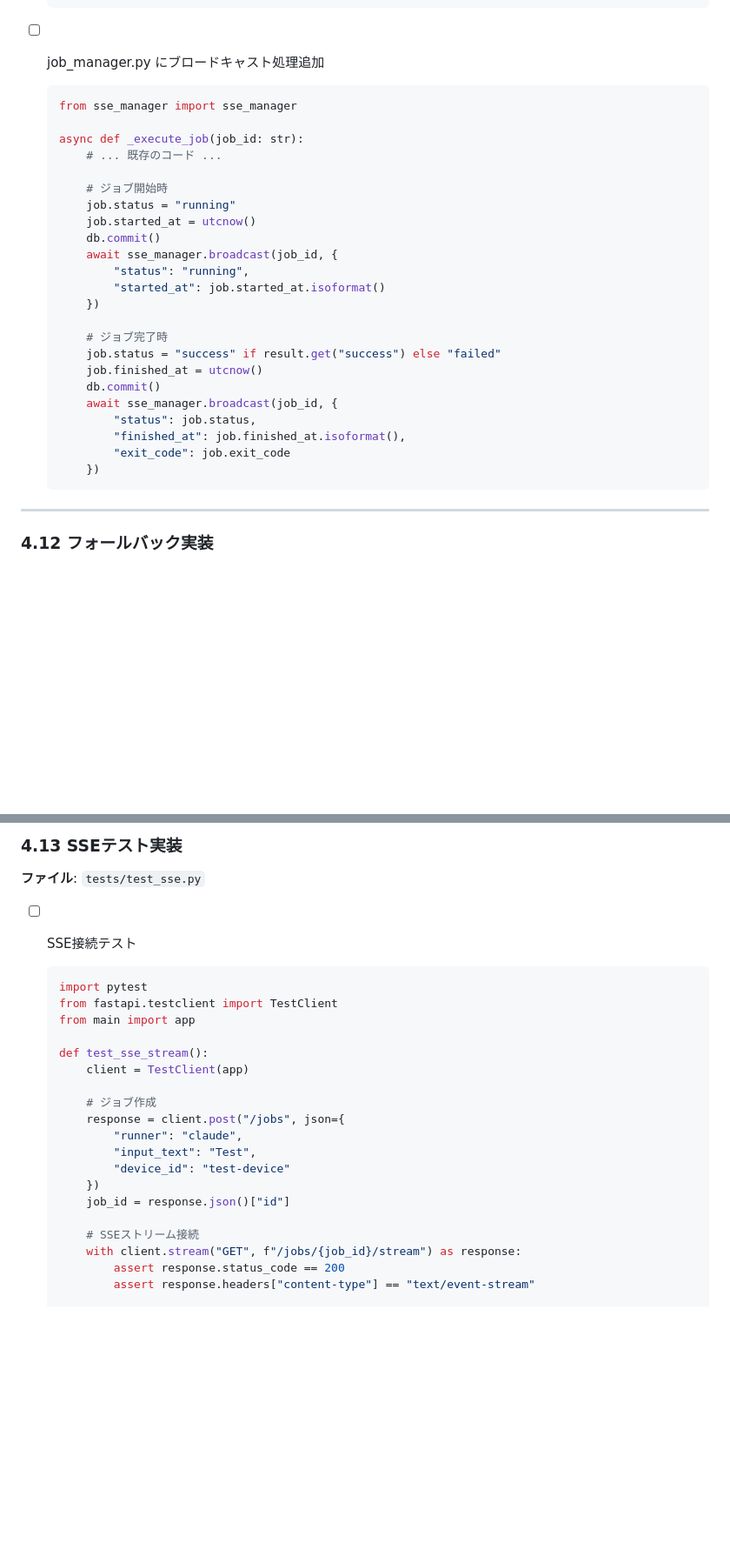
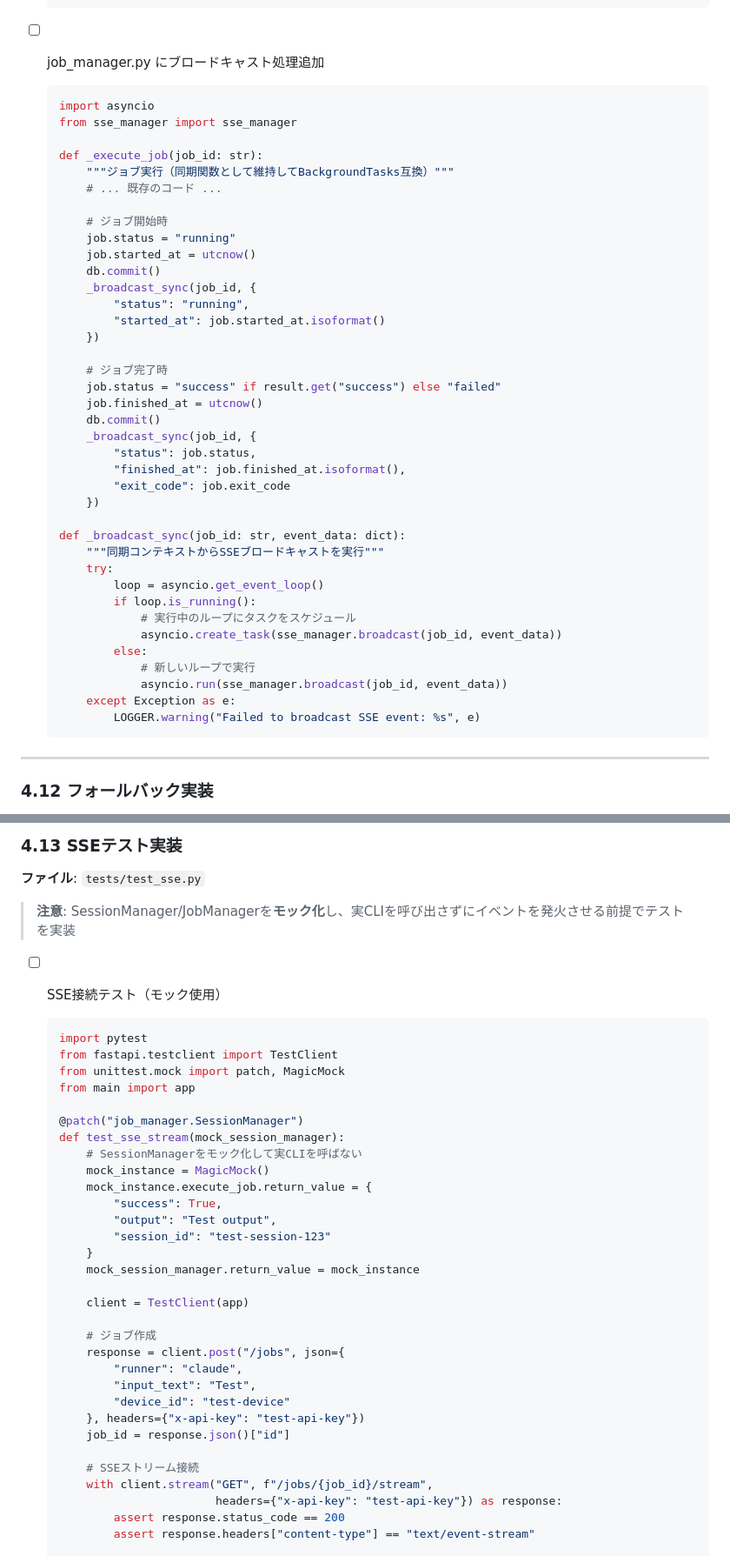
Before and after one commit to Soconnect-Limited/RemotePromptServer, a Markdown page: Docs/Implementation_plans/Server_Implementation_Plan.md, 2 parts joined by grey strips. Shown at 87% size. GitHub-like rendering; blank space fills up the shorter version.

````diff
--- a/Docs/Implementation_plans/Server_Implementation_Plan.md
+++ b/Docs/Implementation_plans/Server_Implementation_Plan.md
@@ -1293,16 +1294,18 @@ REST APIエンドポイントを実装し、ジョブ管理・セッション管
 
 - [ ] job_manager.py にブロードキャスト処理追加
   ```python
+  import asyncio
   from sse_manager import sse_manager
 
-  async def _execute_job(job_id: str):
+  def _execute_job(job_id: str):
+      """ジョブ実行（同期関数として維持してBackgroundTasks互換）"""
       # ... 既存のコード ...
 
       # ジョブ開始時
       job.status = "running"
       job.started_at = utcnow()
       db.commit()
-      await sse_manager.broadcast(job_id, {
+      _broadcast_sync(job_id, {
           "status": "running",
           "started_at": job.started_at.isoformat()
       })
@@ -1311,11 +1314,24 @@ REST APIエンドポイントを実装し、ジョブ管理・セッション管
       job.status = "success" if result.get("success") else "failed"
       job.finished_at = utcnow()
       db.commit()
-      await sse_manager.broadcast(job_id, {
+      _broadcast_sync(job_id, {
           "status": job.status,
           "finished_at": job.finished_at.isoformat(),
           "exit_code": job.exit_code
       })
+
+  def _broadcast_sync(job_id: str, event_data: dict):
+      """同期コンテキストからSSEブロードキャストを実行"""
+      try:
+          loop = asyncio.get_event_loop()
+          if loop.is_running():
+              # 実行中のループにタスクをスケジュール
+              asyncio.create_task(sse_manager.broadcast(job_id, event_data))
+          else:
+              # 新しいループで実行
+              asyncio.run(sse_manager.broadcast(job_id, event_data))
+      except Exception as e:
+          LOGGER.warning("Failed to broadcast SSE event: %s", e)
   ```
 
 ---
@@ -1351,13 +1367,26 @@ REST APIエンドポイントを実装し、ジョブ管理・セッション管
 
 **ファイル**: `tests/test_sse.py`
 
-- [ ] SSE接続テスト
+> **注意**: SessionManager/JobManagerを**モック化**し、実CLIを呼び出さずにイベントを発火させる前提でテストを実装
+
+- [ ] SSE接続テスト（モック使用）
   ```python
   import pytest
   from fastapi.testclient import TestClient
+  from unittest.mock import patch, MagicMock
   from main import app
 
-  def test_sse_stream():
+  @patch("job_manager.SessionManager")
+  def test_sse_stream(mock_session_manager):
+      # SessionManagerをモック化して実CLIを呼ばない
+      mock_instance = MagicMock()
+      mock_instance.execute_job.return_value = {
+          "success": True,
+          "output": "Test output",
+          "session_id": "test-session-123"
+      }
+      mock_session_manager.return_value = mock_instance
+
       client = TestClient(app)
 
       # ジョブ作成
@@ -1365,11 +1394,12 @@ REST APIエンドポイントを実装し、ジョブ管理・セッション管
           "runner": "claude",
           "input_text": "Test",
           "device_id": "test-device"
-      })
+      }, headers={"x-api-key": "test-api-key"})
       job_id = response.json()["id"]
 
       # SSEストリーム接続
-      with client.stream("GET", f"/jobs/{job_id}/stream") as response:
+      with client.stream("GET", f"/jobs/{job_id}/stream",
+                         headers={"x-api-key": "test-api-key"}) as response:
           assert response.status_code == 200
           assert response.headers["content-type"] == "text/event-stream"
 
````
Also changed, not shown: other parts of Docs/Implementation_plans/Server_Implementation_Plan.md (+11 -3 lines), Docs/Implementation_plans/iOS_WatchOS_Implementation_Plan.md (+15 -6 lines).
